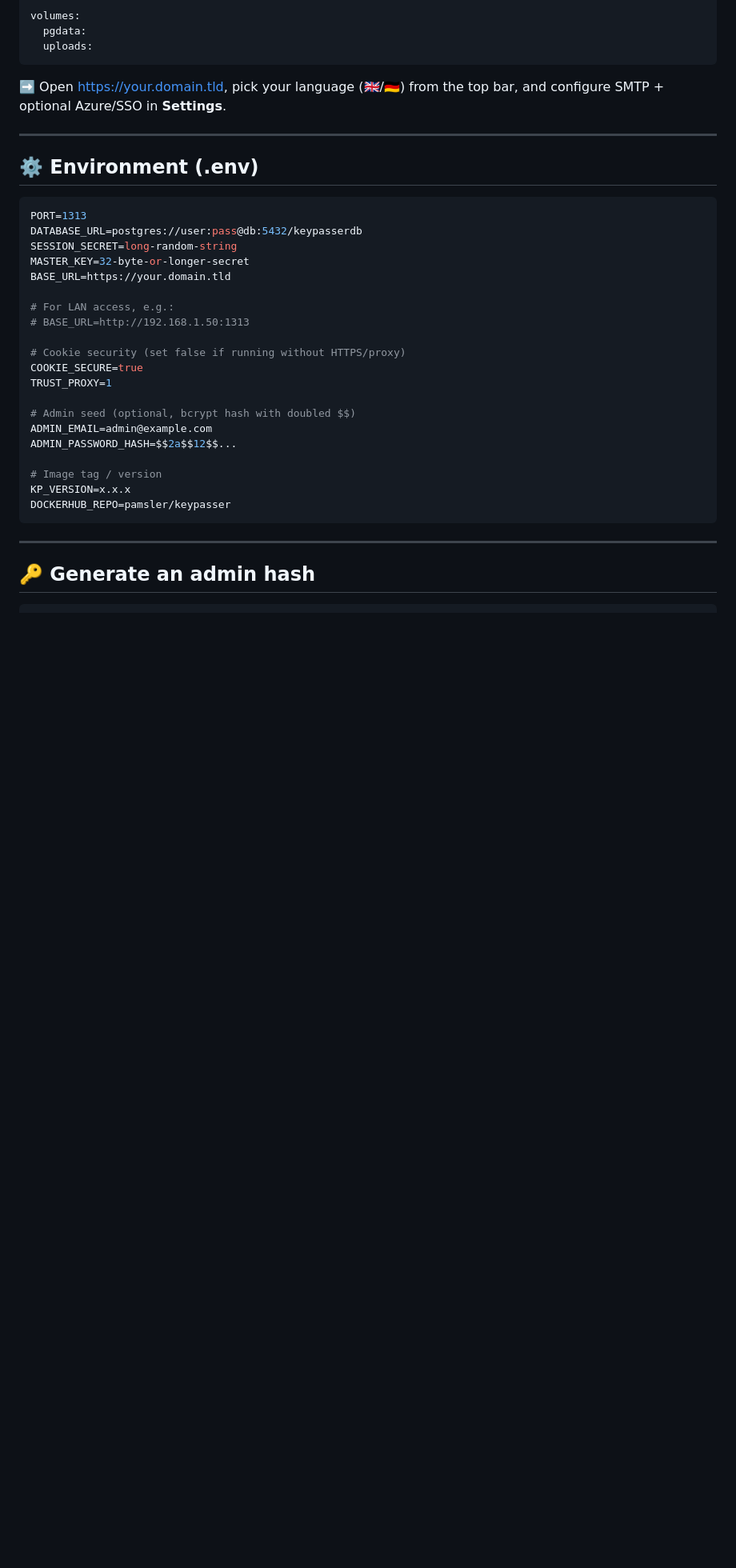
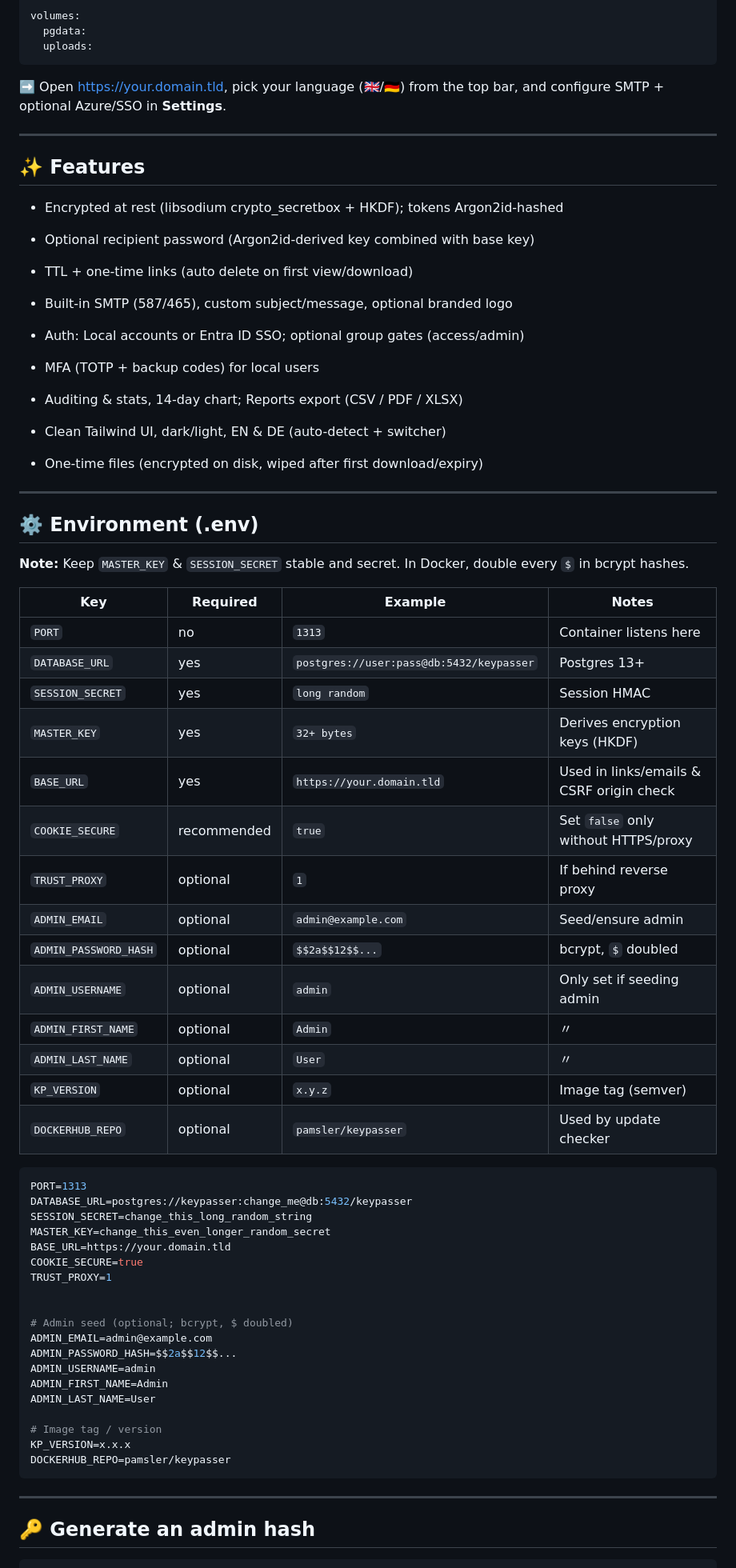
Before and after one commit to pamsler/keypasser, a Markdown page: README.md, the part around one of its changes. Shown at 80% size. Rendered like a GitHub page; blank space fills up the shorter version.

````diff
--- a/README.md
+++ b/README.md
@@ -69,25 +51,66 @@ volumes:
 
 ---
 
+## ✨ Features
+
+- Encrypted at rest (libsodium crypto_secretbox + HKDF); tokens Argon2id-hashed
+
+- Optional recipient password (Argon2id-derived key combined with base key)
+
+- TTL + one-time links (auto delete on first view/download)
+
+- Built-in SMTP (587/465), custom subject/message, optional branded logo
+
+- Auth: Local accounts or Entra ID SSO; optional group gates (access/admin)
+
+- MFA (TOTP + backup codes) for local users
+
+- Auditing & stats, 14-day chart; Reports export (CSV / PDF / XLSX)
+
+- Clean Tailwind UI, dark/light, EN & DE (auto-detect + switcher)
+
+- One-time files (encrypted on disk, wiped after first download/expiry)
+
+---
+
+
 ## ⚙️ Environment (.env)
+
+**Note:** Keep `MASTER_KEY` & `SESSION_SECRET` stable and secret. In Docker, double every `$` in bcrypt hashes.
+
+| Key | Required | Example | Notes |
+|---|---|---|---|
+| `PORT` | no | `1313` | Container listens here |
+| `DATABASE_URL` | yes | `postgres://user:pass@db:5432/keypasser` | Postgres 13+ |
+| `SESSION_SECRET` | yes | `long random` | Session HMAC |
+| `MASTER_KEY` | yes | `32+ bytes` | Derives encryption keys (HKDF) |
+| `BASE_URL` | yes | `https://your.domain.tld` | Used in links/emails & CSRF origin check |
+| `COOKIE_SECURE` | recommended | `true` | Set `false` only without HTTPS/proxy |
+| `TRUST_PROXY` | optional | `1` | If behind reverse proxy |
+| `ADMIN_EMAIL` | optional | `admin@example.com` | Seed/ensure admin |
+| `ADMIN_PASSWORD_HASH` | optional | `$$2a$$12$$...` | bcrypt, `$` doubled |
+| `ADMIN_USERNAME` | optional | `admin` | Only set if seeding admin |
+| `ADMIN_FIRST_NAME` | optional | `Admin` | 〃 |
+| `ADMIN_LAST_NAME` | optional | `User` | 〃 |
+| `KP_VERSION` | optional | `x.y.z` | Image tag (semver) |
+| `DOCKERHUB_REPO` | optional | `pamsler/keypasser` | Used by update checker |
 
 ```env
 PORT=1313
-DATABASE_URL=postgres://user:pass@db:5432/keypasserdb
-SESSION_SECRET=long-random-string
-MASTER_KEY=32-byte-or-longer-secret
+DATABASE_URL=postgres://keypasser:change_me@db:5432/keypasser
+SESSION_SECRET=change_this_long_random_string
+MASTER_KEY=change_this_even_longer_random_secret
 BASE_URL=https://your.domain.tld
-
-# For LAN access, e.g.:
-# BASE_URL=http://192.168.1.50:1313
-
-# Cookie security (set false if running without HTTPS/proxy)
 COOKIE_SECURE=true
 TRUST_PROXY=1
 
-# Admin seed (optional, bcrypt hash with doubled $$)
+
+# Admin seed (optional; bcrypt, $ doubled)
 ADMIN_EMAIL=admin@example.com
 ADMIN_PASSWORD_HASH=$$2a$$12$$...
+ADMIN_USERNAME=admin
+ADMIN_FIRST_NAME=Admin
+ADMIN_LAST_NAME=User
 
 # Image tag / version
 KP_VERSION=x.x.x
````
Also changed, not shown: other parts of README.md (+16 -87 lines).
